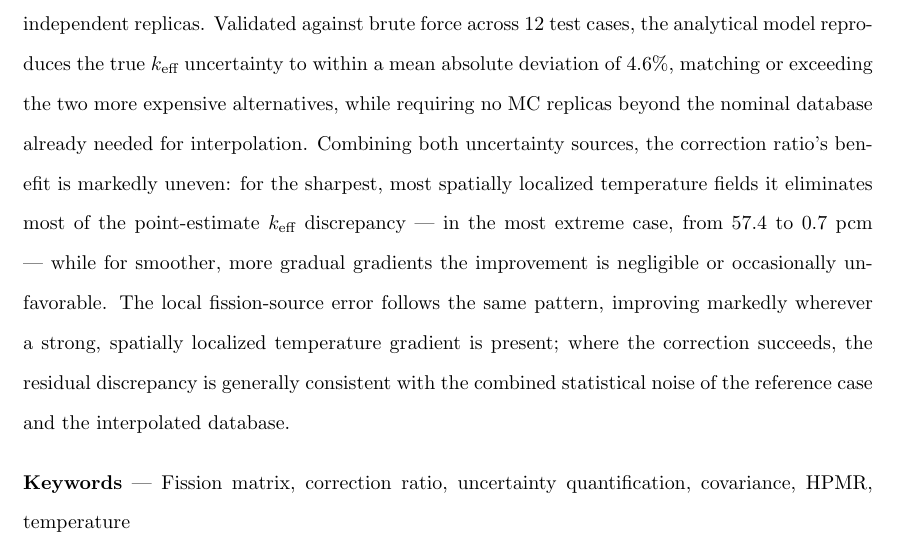
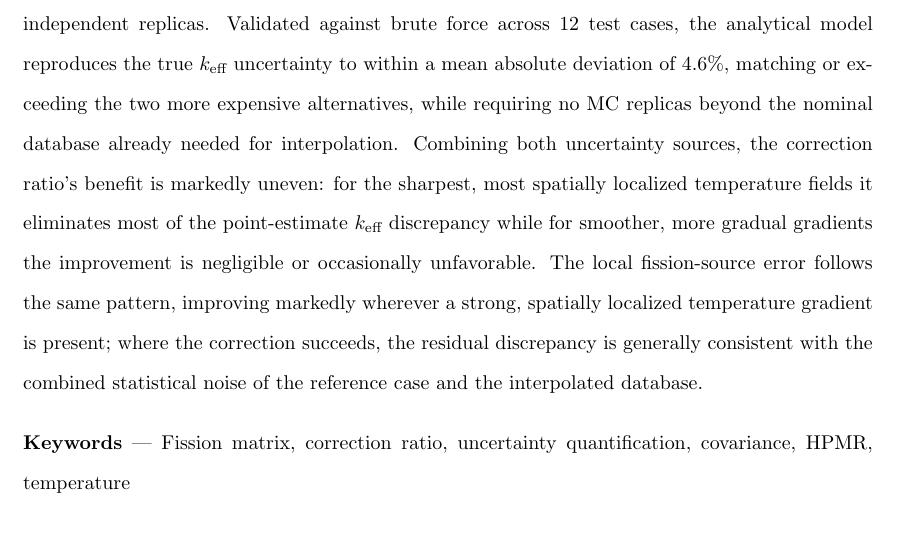
Before and after one commit to Christian-Vita-PoliTO/NSE_Physor_2026_FM_temperature_CR, a LaTeX document (NSE_special_issue/paper_extension/paper_updated.tex): part of page 2 of 26, cut so that both start at the same text. Compiled offline with pdfLaTeX.

Commit message:
Updates from Overleaf

```diff
--- a/NSE_special_issue/paper_extension/paper_updated.tex
+++ b/NSE_special_issue/paper_extension/paper_updated.tex
@@ -38,7 +38,9 @@
 \titlePage
 
 \begin{abstract}
-The fission matrix (FM) method enables whole-core reactor transport calculations within seconds by interpolating a precalculated database of Monte Carlo (MC)--tallied coefficients across temperature, instead of running a direct MC calculation for every configuration of interest. Interpolation implicitly assumes each coefficient depends only on the local temperature of the two cells it couples, an assumption that breaks down under large, spatially sharp temperature gradients; a Core Temperature Correction Ratio (CTCR) was previously introduced to compensate for this. A point-estimate improvement alone, however, cannot distinguish a real, uncorrected bias from the statistical noise inherent to the underlying MC calculations. Doing so requires an uncertainty budget with two components: the reference case's own directly-reported MC statistics, and the uncertainty of the \emph{interpolated} matrix itself --- a new object, assembled from the database's own finite-statistics matrices, that carries no MC replicas of its own. We construct the latter by resampling the database and recomputing the interpolated (and corrected) result many times, comparing an uncorrelated baseline, a zero-replica analytical model built from the branching structure of the fission process, a measured-correlation model, and a genuine brute-force reconstruction from 150 independent replicas. Validated against brute force across 12 test cases, the analytical model reproduces the true $k_{\text{eff}}$ uncertainty to within a mean absolute deviation of 4.6\%, matching or exceeding the two more expensive alternatives, while requiring no MC replicas beyond the nominal database already needed for interpolation. Combining both uncertainty sources, the correction ratio's benefit is markedly uneven: for the sharpest, most spatially localized temperature fields it eliminates most of the point-estimate $k_{\text{eff}}$ discrepancy --- in the most extreme case, from 57.4 to 0.7~pcm --- while for smoother, more gradual gradients the improvement is negligible or occasionally unfavorable. The local fission-source error follows the same pattern, improving markedly wherever a strong, spatially localized temperature gradient is present; where the correction succeeds, the residual discrepancy is generally consistent with the combined statistical noise of the reference case and the interpolated database.
+The fission matrix (FM) method enables whole-core reactor transport calculations within seconds by interpolating a precalculated database of Monte Carlo (MC)--tallied coefficients across temperature, instead of running a direct MC calculation for every configuration of interest. Interpolation implicitly assumes each coefficient depends only on the local temperature of the two cells it couples, an assumption that breaks down under large, spatially sharp temperature gradients; a Core Temperature Correction Ratio (CTCR) was previously introduced to compensate for this. A point-estimate improvement alone, however, cannot distinguish a real, uncorrected bias from the statistical noise inherent to the underlying MC calculations. Doing so requires an uncertainty budget with two components: the reference case's own directly-reported MC statistics, and the uncertainty of the \emph{interpolated} matrix itself --- a new object, assembled from the database's own finite-statistics matrices, that carries no MC replicas of its own. We construct the latter by resampling the database and recomputing the interpolated (and corrected) result many times, comparing an uncorrelated baseline, a zero-replica analytical model built from the branching structure of the fission process, a measured-correlation model, and a genuine brute-force reconstruction from 150 independent replicas. Validated against brute force across 12 test cases, the analytical model reproduces the true $k_{\text{eff}}$ uncertainty to within a mean absolute deviation of 4.6\%, matching or exceeding the two more expensive alternatives, while requiring no MC replicas beyond the nominal database already needed for interpolation. Combining both uncertainty sources, the correction ratio's benefit is markedly uneven: for the sharpest, most spatially localized temperature fields it eliminates most of the point-estimate $k_{\text{eff}}$ discrepancy
+% --- in the most extreme case, from 57.4 to 0.7~pcm ---
+while for smoother, more gradual gradients the improvement is negligible or occasionally unfavorable. The local fission-source error follows the same pattern, improving markedly wherever a strong, spatially localized temperature gradient is present; where the correction succeeds, the residual discrepancy is generally consistent with the combined statistical noise of the reference case and the interpolated database.
 \end{abstract}
 
 \section{Introduction}
```
